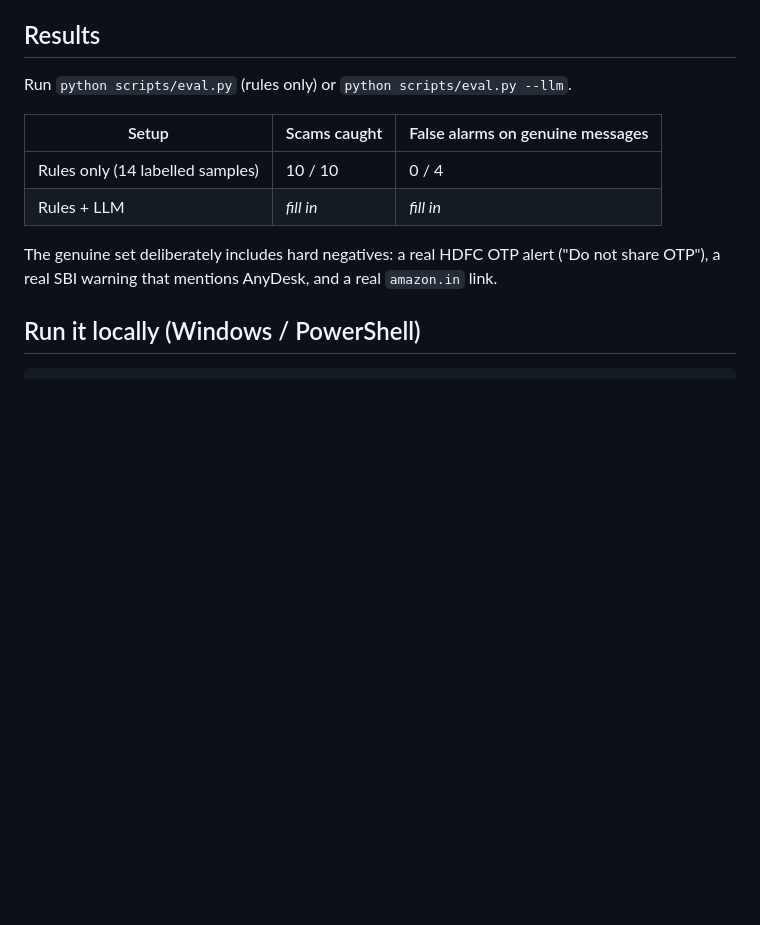
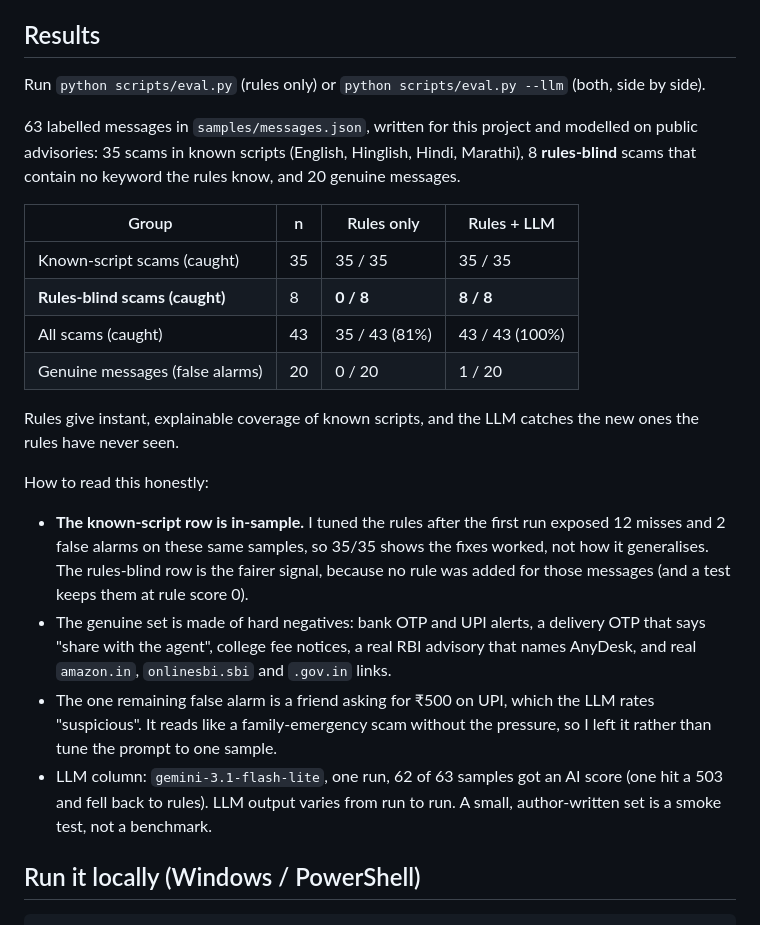
Before and after one commit to Dhwanitisshah/satark, a Markdown page: README.md, the part around the change. Rendered like a GitHub page; blank space fills up the shorter version.

Commit message:
README: fill in Results (63 samples, rules-only vs rules+LLM, rules-blind row) with caveats
Co-Authored-By: Claude Sonnet 5.5 <noreply@anthropic.com>

```diff
--- a/README.md
+++ b/README.md
@@ -66,15 +66,33 @@ flowchart LR
 
 ## Results
 
-Run `python scripts/eval.py` (rules only) or `python scripts/eval.py --llm`.
+Run `python scripts/eval.py` (rules only) or `python scripts/eval.py --llm` (both, side by side).
 
-| Setup | Scams caught | False alarms on genuine messages |
-|---|---|---|
-| Rules only (14 labelled samples) | 10 / 10 | 0 / 4 |
-| Rules + LLM | *fill in* | *fill in* |
+63 labelled messages in `samples/messages.json`, written for this project and modelled on public advisories:
+35 scams in known scripts (English, Hinglish, Hindi, Marathi), 8 **rules-blind** scams that contain no keyword
+the rules know, and 20 genuine messages.
 
-The genuine set deliberately includes hard negatives: a real HDFC OTP alert ("Do not share OTP"), a
-real SBI warning that mentions AnyDesk, and a real `amazon.in` link.
+| Group | n | Rules only | Rules + LLM |
+|---|---|---|---|
+| Known-script scams (caught) | 35 | 35 / 35 | 35 / 35 |
+| **Rules-blind scams (caught)** | 8 | **0 / 8** | **8 / 8** |
+| All scams (caught) | 43 | 35 / 43 (81%) | 43 / 43 (100%) |
+| Genuine messages (false alarms) | 20 | 0 / 20 | 1 / 20 |
+
+Rules give instant, explainable coverage of known scripts, and the LLM catches the new ones the rules have
+never seen.
+
+How to read this honestly:
+- **The known-script row is in-sample.** I tuned the rules after the first run exposed 12 misses and 2 false
+  alarms on these same samples, so 35/35 shows the fixes worked, not how it generalises. The rules-blind row is
+  the fairer signal, because no rule was added for those messages (and a test keeps them at rule score 0).
+- The genuine set is made of hard negatives: bank OTP and UPI alerts, a delivery OTP that says "share with the
+  agent", college fee notices, a real RBI advisory that names AnyDesk, and real `amazon.in`, `onlinesbi.sbi` and
+  `.gov.in` links.
+- The one remaining false alarm is a friend asking for ₹500 on UPI, which the LLM rates "suspicious". It reads
+  like a family-emergency scam without the pressure, so I left it rather than tune the prompt to one sample.
+- LLM column: `gemini-3.1-flash-lite`, one run, 62 of 63 samples got an AI score (one hit a 503 and fell back to
+  rules). LLM output varies from run to run. A small, author-written set is a smoke test, not a benchmark.
 
 ## Run it locally (Windows / PowerShell)
 
```
